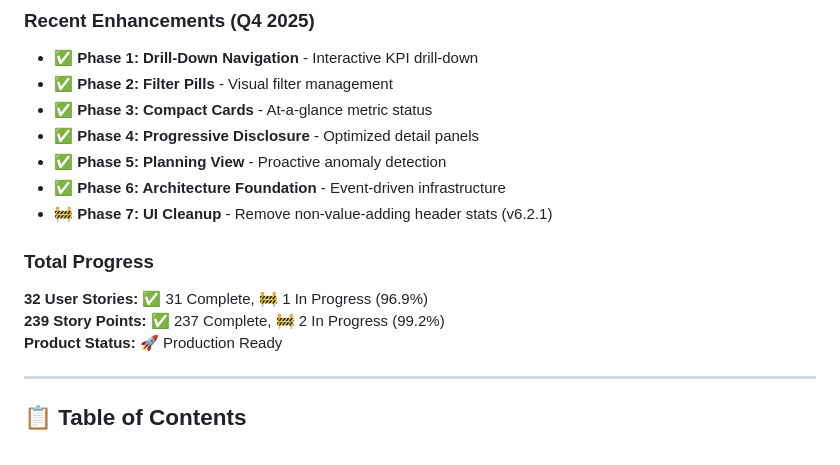
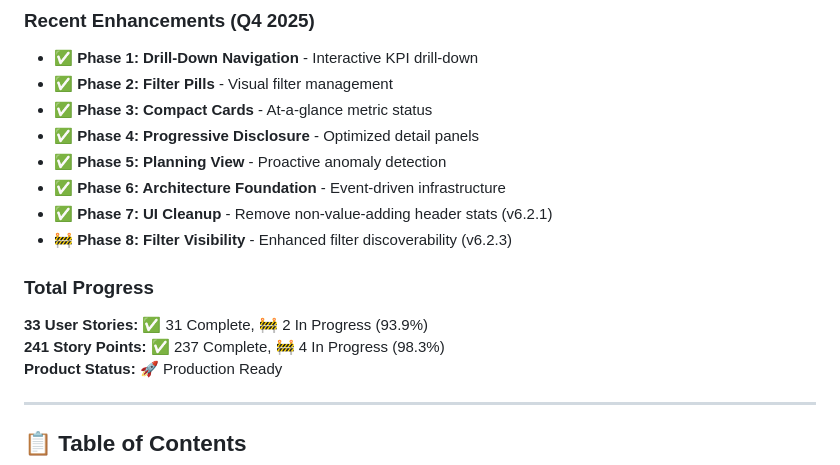
Before and after one commit to cintravitor/pc-portfolio-dashboard, a Markdown page: docs/features/USER_STORIES.md, the part around one of its changes. Drawn GitHub-style.

```diff
--- a/docs/features/USER_STORIES.md
+++ b/docs/features/USER_STORIES.md
@@ -25,11 +25,12 @@
 - ✅ **Phase 4: Progressive Disclosure** - Optimized detail panels
 - ✅ **Phase 5: Planning View** - Proactive anomaly detection
 - ✅ **Phase 6: Architecture Foundation** - Event-driven infrastructure
-- 🚧 **Phase 7: UI Cleanup** - Remove non-value-adding header stats (v6.2.1)
+- ✅ **Phase 7: UI Cleanup** - Remove non-value-adding header stats (v6.2.1)
+- 🚧 **Phase 8: Filter Visibility** - Enhanced filter discoverability (v6.2.3)
 
 ### Total Progress
-**32 User Stories:** ✅ 31 Complete, 🚧 1 In Progress (96.9%)
-**239 Story Points:** ✅ 237 Complete, 🚧 2 In Progress (99.2%)
+**33 User Stories:** ✅ 31 Complete, 🚧 2 In Progress (93.9%)
+**241 Story Points:** ✅ 237 Complete, 🚧 4 In Progress (98.3%)
 **Product Status:** 🚀 Production Ready
 
 ---
```
Also changed, not shown: other parts of docs/features/USER_STORIES.md (+66 -1 lines).
